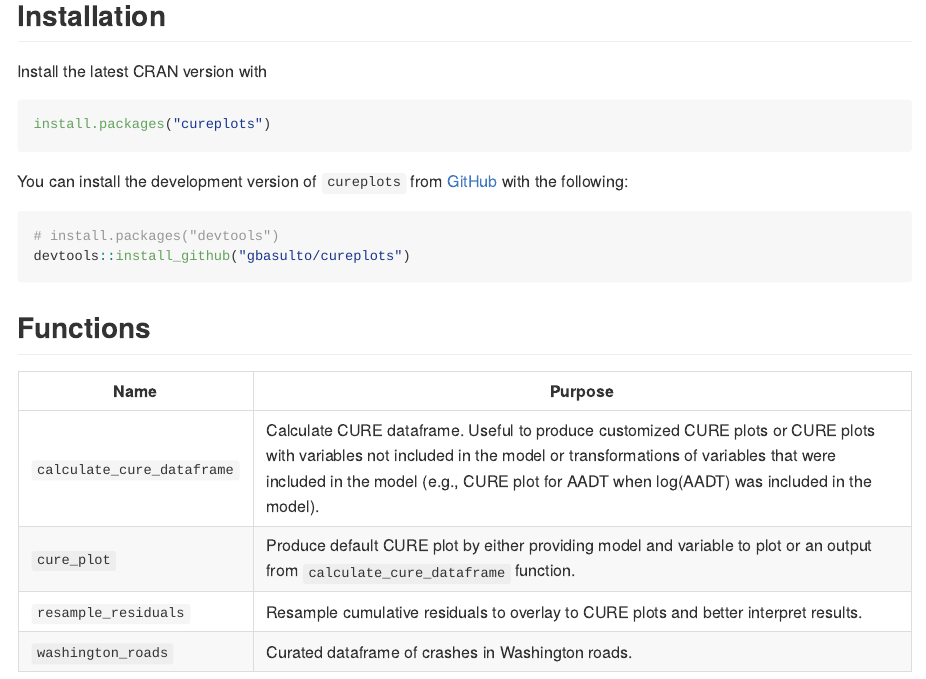
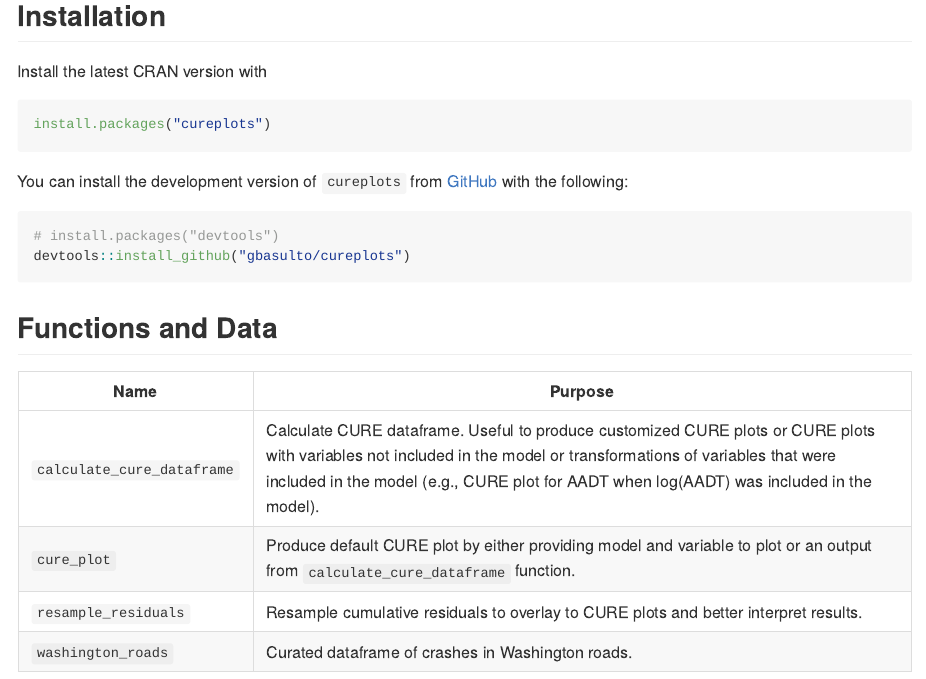
Before and after one commit to gbasulto/cureplots, an R Markdown document (README.Rmd): the page in a window 1100 px wide, from 220 px down. The pictures show the output file README.md that the author committed with the source, drawn offline in the style of GitHub; badge pictures from the web are left out.

Commit message:
Change sub-section title.

````diff
--- a/README.Rmd
+++ b/README.Rmd
@@ -40,10 +40,10 @@ You can install the development version of `cureplots` from [GitHub](https://git
 devtools::install_github("gbasulto/cureplots")
 ```
 
-## Functions
+## Functions and Data
 
 | Name                       | Purpose                                                                                                                                                                                                                                                       |
-|----------------------------|---------------------------------------------------------------------------------------------------------------------------------------------------------------------------------------------------------------------------------------------------------------|
+|--------------------------|----------------------------------------------|
 | `calculate_cure_dataframe` | Calculate CURE dataframe. Useful to produce customized CURE plots or CURE plots with variables not included in the model or transformations of variables that were included in the model (e.g., CURE plot for AADT when log(AADT) was included in the model). |
 | `cure_plot`                | Produce default CURE plot by either providing model and variable to plot or an output from `calculate_cure_dataframe` function.                                                                                                                               |
 | `resample_residuals`       | Resample cumulative residuals to overlay to CURE plots and better interpret results.                                                                                                                                                                          |
````
Also changed, not shown: README.md.
